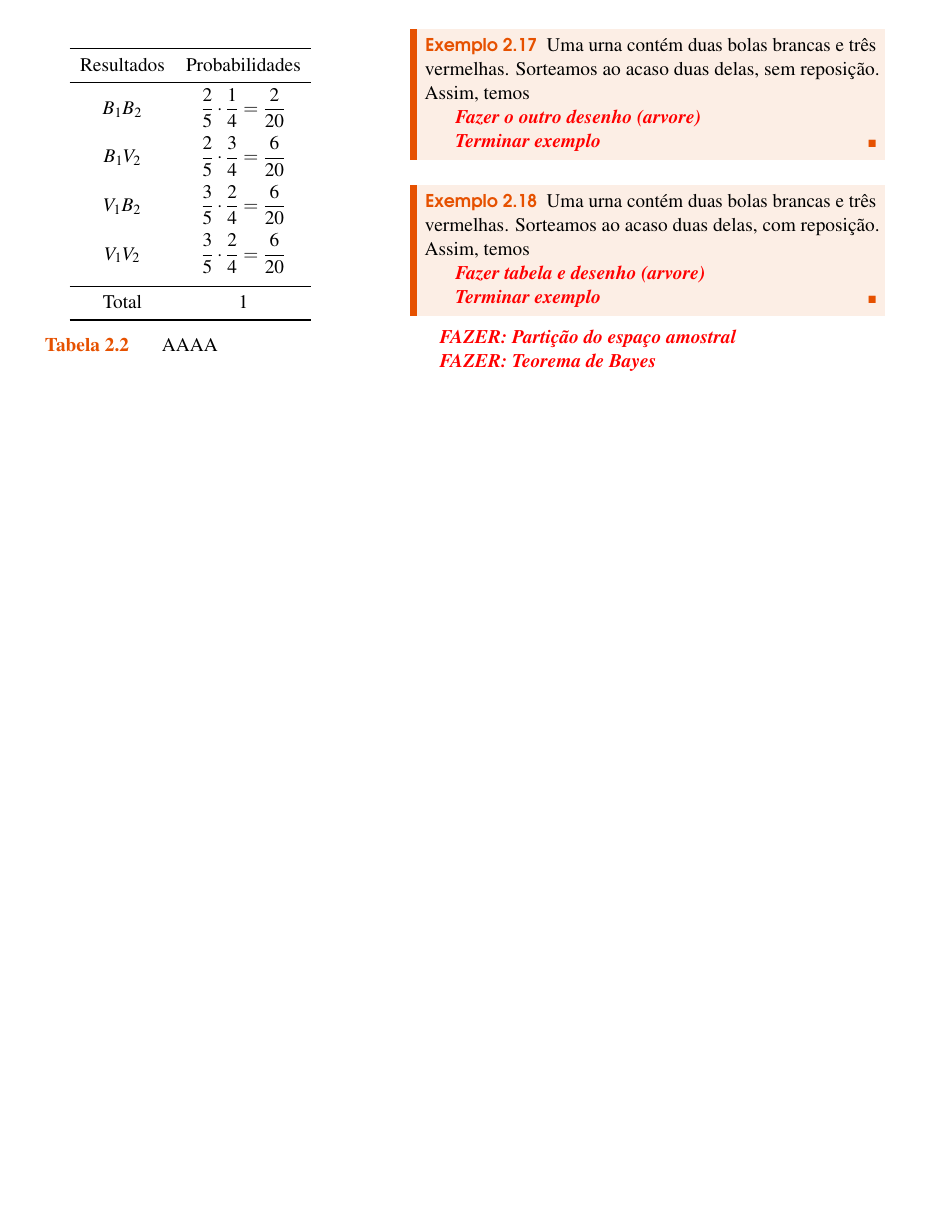
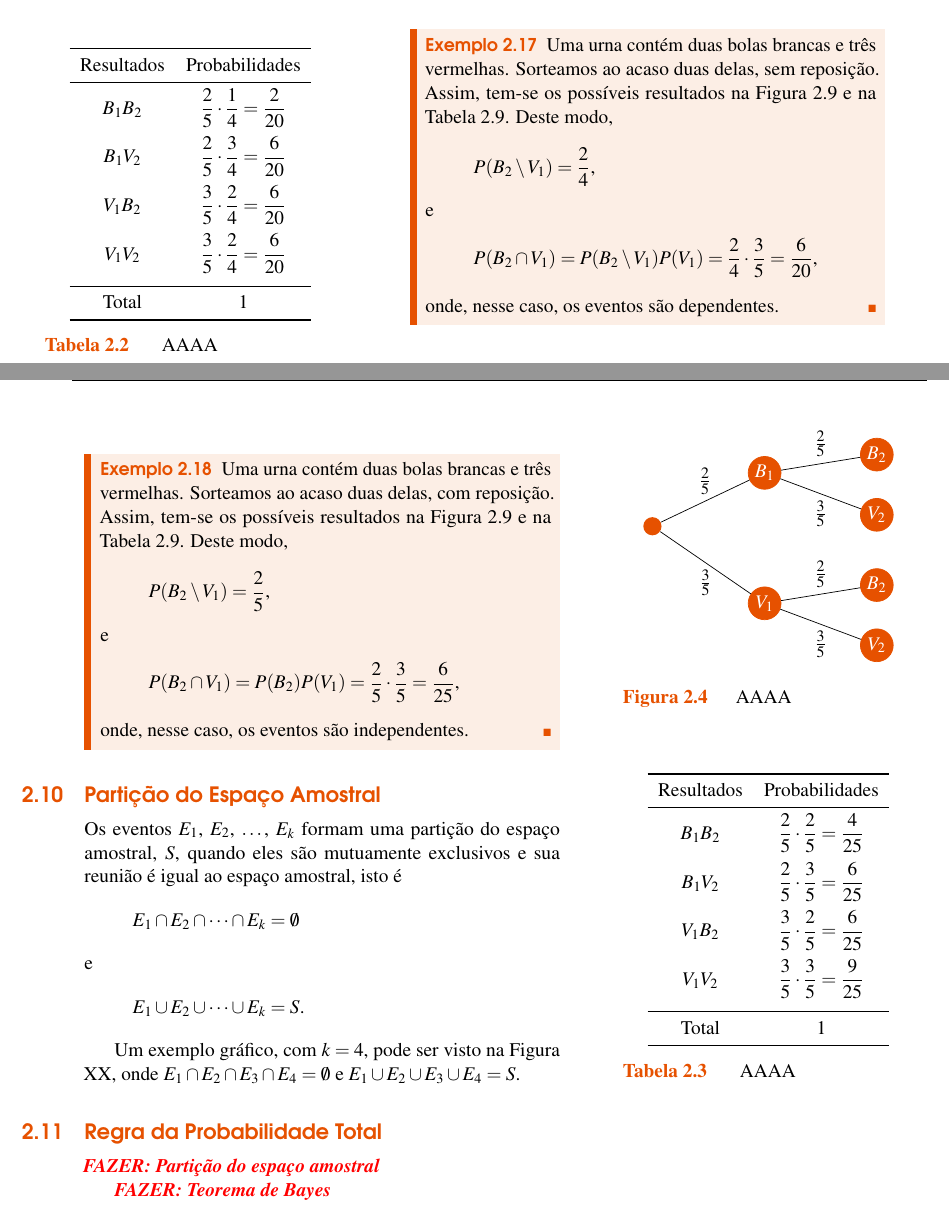
Before and after one commit to EduardoJM/probabilidade-estatistica-inferencia, a LaTeX book (src/book.tex, which reads src/inc/structure.tex): part of page 45 of 85 before the commit and two parts of pages 47 and 48 of 87 after it, the two joined at a grey line, cut so that both start at the same text, the shorter picture padded with empty space. Compiled offline with pdfLaTeX.

Commit message:
Added probability example

```diff
--- a/src/book.tex
+++ b/src/book.tex
@@ -1985 +2043,2 @@ ou, ainda,
 \begin{sidepicture}{0cm}{table}{AAAA}
+	\label{table:prob_independ_ex1}
@@ -1994,21 +2052,98 @@ ou, ainda,
 	\end{tabular}
 \end{sidepicture}
 
-\begin{example}
-	Uma urna contém duas bolas brancas e três vermelhas. Sorteamos ao acaso duas delas, sem reposição. Assim, temos
-
-	\todo{Fazer o outro desenho (arvore)}
-
-	\todo{Terminar exemplo}
-\end{example}
-
-\begin{example}
-	Uma urna contém duas bolas brancas e três vermelhas. Sorteamos ao acaso duas delas, com reposição. Assim, temos
-
-	\todo{Fazer tabela e desenho (arvore)}
-
-	\todo{Terminar exemplo}
-\end{example}
+
+\begin{example}
+	Uma urna contém duas bolas brancas e três vermelhas. Sorteamos ao acaso duas delas, sem reposição. Assim, tem-se os possíveis resultados na Figura \ref{picture:prob_independ_ex1} e na Tabela \ref{table:prob_independ_ex1}. Deste modo,
+	\[
+		P(B_2\setminus V_1)=\frac{2}{4}\text{,}
+	\]
+	e
+	\[
+		P(B_2\cap V_1)=P(B_2\setminus V_1)P(V_1)=\frac{2}{4}\cdot \frac{3}{5}=\frac{6}{20}\text{,}
+	\]
+	onde, nesse caso, os eventos são dependentes.
+\end{example}
+
+\newpage
+
+\begin{sidepicture}{0cm}{picture}{AAAA}
+	\label{picture:prob_independ_ex2}
+	\begin{tikzpicture}[
+		grow=right,
+		level 1/.style ={level distance=2cm, sibling distance=2.6cm},
+		level 2/.style ={level distance=2cm, sibling distance=1.2cm},
+	]
+		\node [prob_tree_origin] {}
+		child {
+			node [prob_tree_node] {$V_1$}
+			child {
+				node [prob_tree_node] {$V_2$}
+				edge from parent
+				node[below, prob_tree_text]  {$\frac{3}{5}$}
+			} child {
+				node [prob_tree_node] {$B_2$}
+				edge from parent
+				node[above, prob_tree_text]  {$\frac{2}{5}$}
+			}
+			edge from parent
+			node[below, prob_tree_text]  {$\frac{3}{5}$}
+		} child {
+			node [prob_tree_node] {$B_1$}
+			child {
+				node [prob_tree_node]{$V_2$}
+				edge from parent
+				node[below, prob_tree_text]  {$\frac{3}{5}$}
+			} child {
+				node [prob_tree_node]{$B_2$}
+				edge from parent
+				node[above, prob_tree_text]  {$\frac{2}{5}$}
+			}
+			edge from parent
+			node[above, prob_tree_text]  {$\frac{2}{5}$}
+		};
+	\end{tikzpicture}
+\end{sidepicture}
+
+\begin{sidepicture}{-6cm}{table}{AAAA}
+	\label{table:prob_independ_ex2}
+	\begin{tabular}{cc}\\\toprule
+		Resultados & Probabilidades\\  \midrule
+		$B_1 B_2$ & \vspace{5pt}$\dfrac{2}{5}\cdot\dfrac{2}{5}=\dfrac{4}{25}$ \\
+		$B_1 V_2$ & \vspace{5pt}$\dfrac{2}{5}\cdot\dfrac{3}{5}=\dfrac{6}{25}$\\
+		$V_1 B_2$ & \vspace{5pt}$\dfrac{3}{5}\cdot\dfrac{2}{5}=\dfrac{6}{25}$\\
+		$V_1 V_2$ & \vspace{5pt}$\dfrac{3}{5}\cdot\dfrac{3}{5}=\dfrac{9}{25}$\\ \midrule
+		Total & 1 \\ \bottomrule
+	\end{tabular}
+\end{sidepicture}
+
+\begin{example}
+	Uma urna contém duas bolas brancas e três vermelhas. Sorteamos ao acaso duas delas, com reposição. Assim, tem-se os possíveis resultados na Figura \ref{picture:prob_independ_ex2} e na Tabela \ref{table:prob_independ_ex2}. Deste modo,
+	\[
+		P(B_2\setminus V_1)=\frac{2}{5}\text{,}
+	\]
+	e
+	\[
+		P(B_2\cap V_1)=P(B_2)P(V_1)=\frac{2}{5}\cdot \frac{3}{5}=\frac{6}{25}\text{,}
+	\]
+	onde, nesse caso, os eventos são independentes.
+\end{example}
+
+\section{Partição do Espaço Amostral}
+
+Os eventos $E_1$, $E_2$, $\dots$, $E_k$ formam uma partição do espaço amostral, $S$, quando eles são mutuamente exclusivos e sua reunião é igual ao espaço amostral, isto é
+\[
+	E_1\cap E_2\cap \dots \cap E_k=\emptyset
+\]
+e
+\[
+	E_1\cup E_2\cup \dots \cup E_k=S\text{.}
+\]
+
+Um exemplo gráfico, com $k=4$, pode ser visto na Figura XX, onde $E_1\cap E_2 \cap E_3 \cap E_4=\emptyset$ e $E_1\cup E_2\cup E_3 \cup E_4=S$.
+
+
+\section{Regra da Probabilidade Total}
 
 \todo{FAZER: Partição do espaço amostral}
 
--- a/src/inc/structure.tex
+++ b/src/inc/structure.tex
@@ -31,6 +31,12 @@
 \usetikzlibrary{matrix, calc, arrows, patterns, trees}
 \tikzstyle{level 1}=[level distance=3.5cm, sibling distance=3.5cm]
 \tikzstyle{level 2}=[level distance=3.5cm, sibling distance=2cm]
+
+\tikzset{
+	prob_tree_node/.style = { align=center, inner sep=0pt, text centered, circle, white, font=\sffamily\bfseries, draw=ocre, fill=ocre, text width=1.5em },
+	prob_tree_origin/.style = { circle, black, fill=ocre, minimum width = 1pt },
+	prob_tree_text/.style = { font = \large }
+}
 
 \usepackage{float} % for H float
 \usepackage{wrapfig}
```
Also changed, not shown: src/Pictures/boxplot/box_plot_01.png (added), src/book.tex (61 more changed lines), 3 other files.
